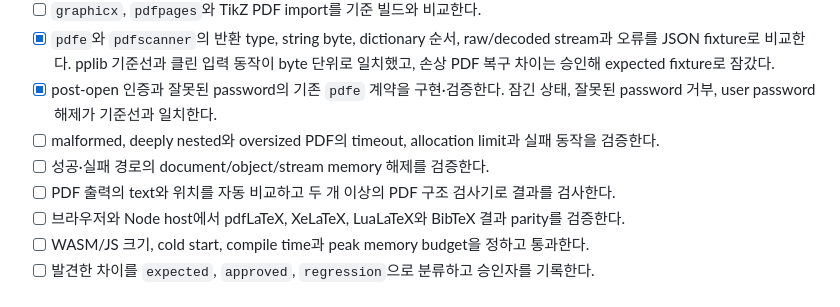
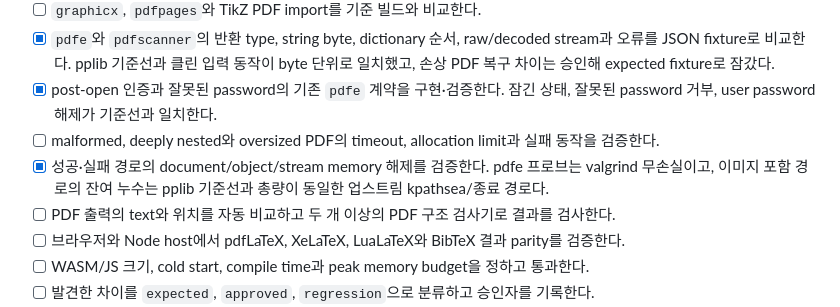
Before and after one commit to corca-ai/wasmtex, a Markdown page: fix-license.md, the part around the change. GitHub-like rendering.

```diff
--- a/fix-license.md
+++ b/fix-license.md
@@ -116,7 +116,7 @@ glue, WASM과 포맷은 npm 패키지의 MIT 표지만으로 배포하지 않고
 - [x] `pdfe`와 `pdfscanner`의 반환 type, string byte, dictionary 순서, raw/decoded stream과 오류를 JSON fixture로 비교한다. pplib 기준선과 클린 입력 동작이 byte 단위로 일치했고, 손상 PDF 복구 차이는 승인해 expected fixture로 잠갔다.
 - [x] post-open 인증과 잘못된 password의 기존 `pdfe` 계약을 구현·검증한다. 잠긴 상태, 잘못된 password 거부, user password 해제가 기준선과 일치한다.
 - [ ] malformed, deeply nested와 oversized PDF의 timeout, allocation limit과 실패 동작을 검증한다.
-- [ ] 성공·실패 경로의 document/object/stream memory 해제를 검증한다.
+- [x] 성공·실패 경로의 document/object/stream memory 해제를 검증한다. pdfe 프로브는 valgrind 무손실이고, 이미지 포함 경로의 잔여 누수는 pplib 기준선과 총량이 동일한 업스트림 kpathsea/종료 경로다.
 - [ ] PDF 출력의 text와 위치를 자동 비교하고 두 개 이상의 PDF 구조 검사기로 결과를 검사한다.
 - [ ] 브라우저와 Node host에서 pdfLaTeX, XeLaTeX, LuaLaTeX와 BibTeX 결과 parity를 검증한다.
 - [ ] WASM/JS 크기, cold start, compile time과 peak memory budget을 정하고 통과한다.
```
Also changed, not shown: docs/license-evidence/luahbtex-pdfe-differential-923b196.md (+17 -0 lines).
